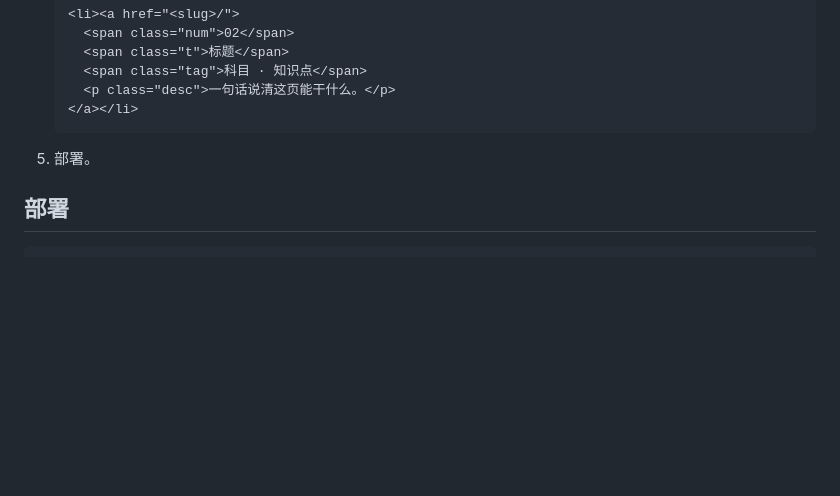
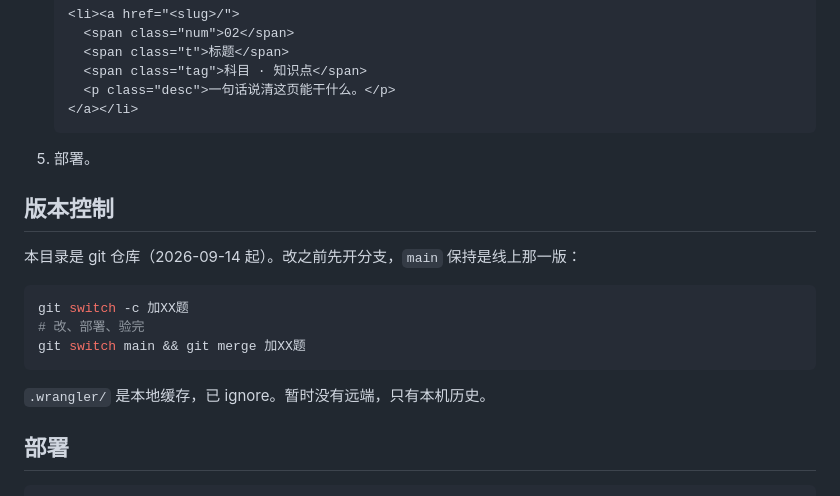
Before and after one commit to Akagilnc/ak-chuzhong-site, a Markdown page: README.md, the part around the change. Drawn GitHub-style; blank space fills up the shorter version.

Commit message:
claude: docs: README 补版本控制一节
说清分支约定：改之前开分支，main 保持等于线上那一版。

Co-Authored-By: Claude Opus 5 <noreply@anthropic.com>

````diff
--- a/README.md
+++ b/README.md
@@ -55,6 +55,18 @@ ak-chuzhong-site/
    ```
 5. 部署。
 
+## 版本控制
+
+本目录是 git 仓库（2026-09-14 起）。改之前先开分支，`main` 保持是线上那一版：
+
+```bash
+git switch -c 加XX题
+# 改、部署、验完
+git switch main && git merge 加XX题
+```
+
+`.wrangler/` 是本地缓存，已 ignore。暂时没有远端，只有本机历史。
+
 ## 部署
 
 ```bash
````
